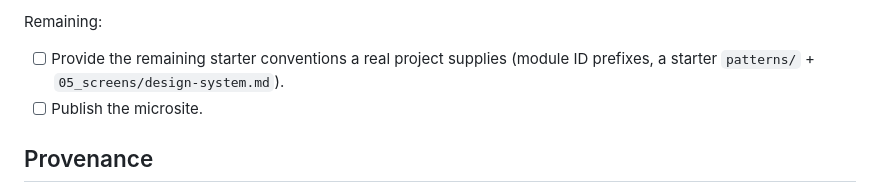
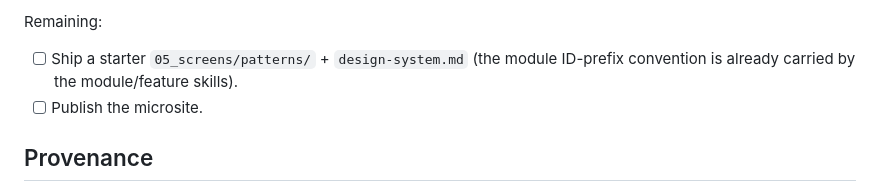
Before and after one commit to Genomcore/inspire, a Markdown page: CLAUDE.md, the part around the change. GitHub-like rendering.

```diff
--- a/CLAUDE.md
+++ b/CLAUDE.md
@@ -79,8 +79,8 @@ The guardrail layer is being generalized from its OpenBIMS origin. Done so far:
 
 Remaining:
 
-- [ ] Provide the remaining starter conventions a real project supplies (module ID
-      prefixes, a starter `patterns/` + `05_screens/design-system.md`).
+- [ ] Ship a starter `05_screens/patterns/` + `design-system.md` (the module
+      ID-prefix convention is already carried by the module/feature skills).
 - [ ] Publish the microsite.
 
 ## Provenance
```
Also changed, not shown: README.md (+4 -3 lines).
